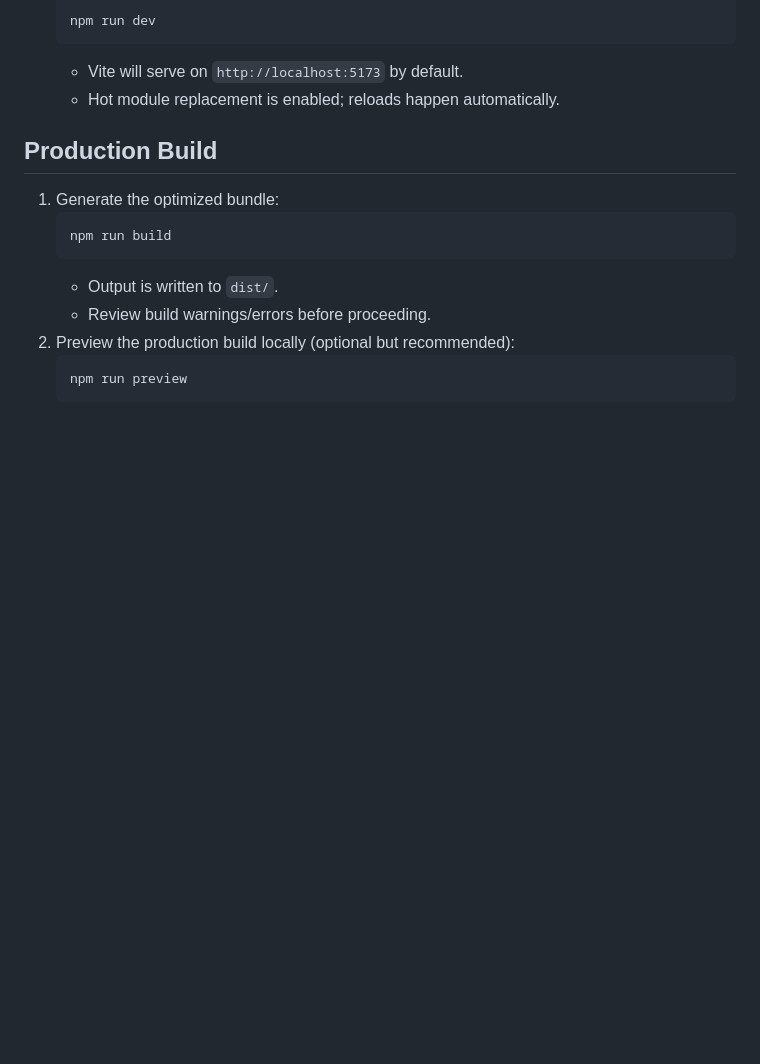
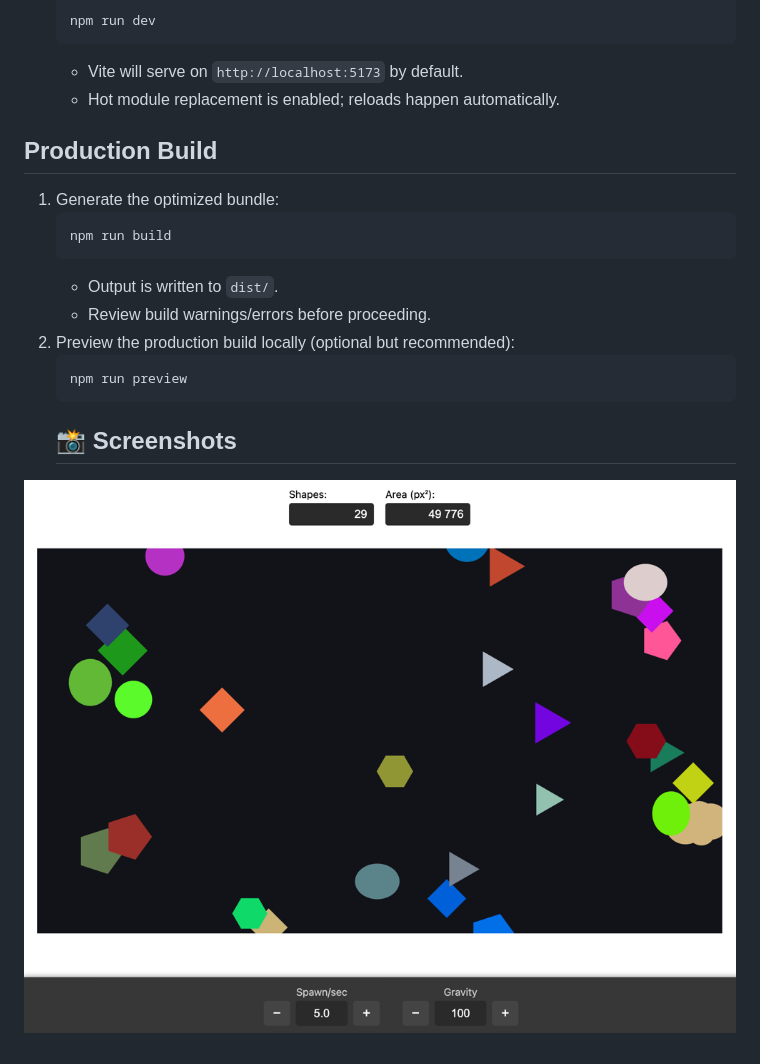
Before and after one commit to EvgenPletenskyi/DigiCode-Task, a Markdown page: README.md, the part around the change. Drawn GitHub-style; pictures changed too: docs/main.png (added); blank space fills up the shorter version.

````diff
--- a/README.md
+++ b/README.md
@@ -28,3 +28,5 @@
    ```bash
    npm run preview
    ```
+   ## 📸 Screenshots
+![Main](docs/main.png)
````
